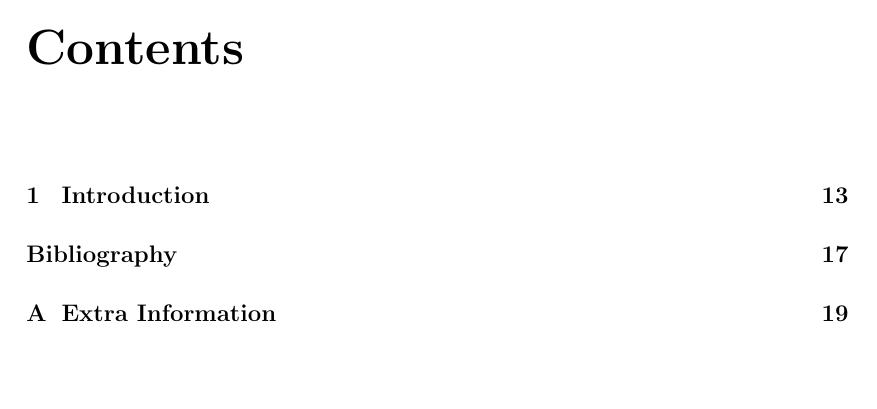
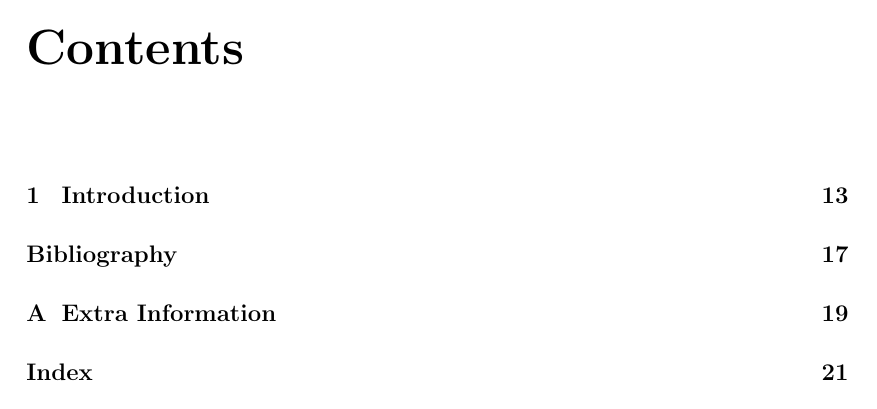
Before and after one commit to cambridge/thesis, a LaTeX thesis (thesis.tex, which reads cam-thesis.cls): page 9 of 20 before the commit and page 9 of 21 after it. Compiled offline with pdfLaTeX.

Commit message:
rename global option "index" into "withindex", to avoid clash with glossaries
The "glossaries" package also defines an option called "index",
and if that is used, you can't load the "makeidx" and "glossaries"
packages at the same time, otherwise both will try to define \printindex.

The glossaries manual says:

  Either use glossaries for the indexing or use a custom indexing package,
  such as makeidx, index or imakeidx. (You can, of course, load one of
  those packages and load glossaries without the index package option.)".

```diff
--- a/cam-thesis.cls
+++ b/cam-thesis.cls
@@ -76,7 +76,7 @@
 % index - puts the index at the end of the thesis.
 %
 \newif\ifcam@index\cam@indexfalse
-\DeclareOption{index}{\cam@indextrue}
+\DeclareOption{withindex}{\cam@indextrue}
 
 
 %%%%%%%%%%%%%%%%%%%%%%%%%%%%%%%%%%%%%%%%%%%%%%%%%%%%%%%%%%%%%%%%%%%%%%%%%%%%%%%%
--- a/thesis.tex
+++ b/thesis.tex
@@ -15,13 +15,13 @@
 % Available documentclass options:
 %
 %   <all `report` document class options, e.g.: `a5paper`>
-%   index       - enables the index. New index entries can be added through `\index{my entry}`
+%   withindex   - enables the index. New index entries can be added through `\index{my entry}`
 %   glossary    - enables the glossary.
 %   techreport  - typesets the thesis in the technical report format.
 %   times       - uses the `Times` font.
 %
 % For more info see `README.md`
-\documentclass[index,glossary]{cam-thesis}
+\documentclass[withindex,glossary]{cam-thesis}
 
 
 
```
